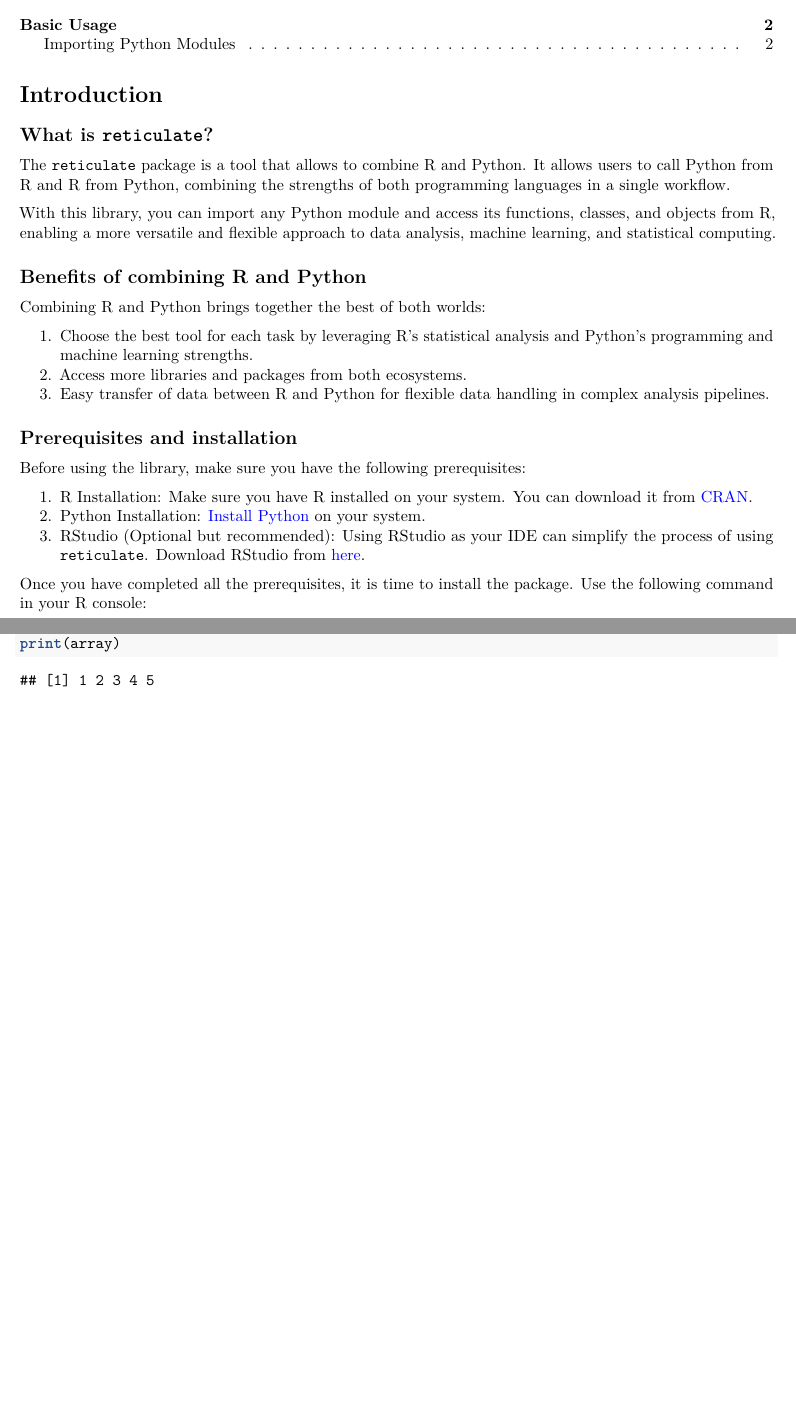
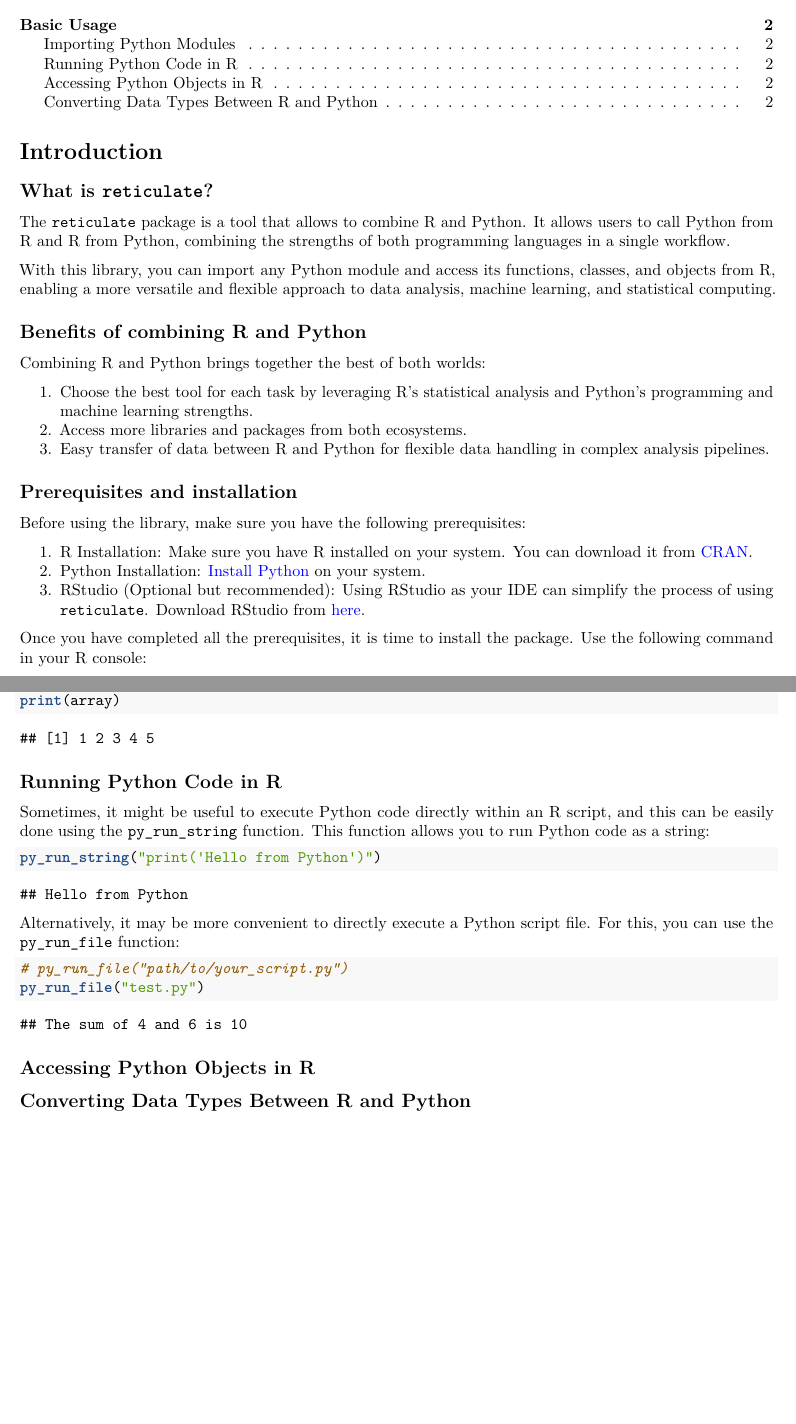
Before and after one commit to alexgaarciia/ReticulateR-Guide, an R Markdown document (main.Rmd): two parts of pages 1 and 2 of 2, joined at a grey line, cut so that both start at the same text. Rendered offline with R 4.5, knitr and Pandoc, then LaTeX, with nearby package versions.

Commit message:
running Python code from R

````diff
--- a/main.Rmd
+++ b/main.Rmd
@@ -58,3 +58,16 @@ With this, you can use the `np` object to access `numpy` functions and methods j
 array <- np$array(c(1, 2, 3, 4, 5))
 print(array)
 ```
+## Running Python Code in R
+Sometimes, it might be useful to execute Python code directly within an R script, and this can be easily done using the `py_run_string` function. This function allows you to run Python code as a string:
+```{r}
+py_run_string("print('Hello from Python')")
+```
+Alternatively, it may be more convenient to directly execute a Python script file. For this, you can use the `py_run_file` function:
+```{r}
+# py_run_file("path/to/your_script.py")
+py_run_file("test.py")
+```
+
+## Accessing Python Objects in R
+## Converting Data Types Between R and Python
--- /dev/null
+++ b/test.py
@@ -0,0 +1,4 @@
+x = 4
+y = 6
+z = 6+4
+print("The sum of " + str(x) + " and " + str(y) + " is " + str(z))
````
Also changed, not shown: main.pdf.
